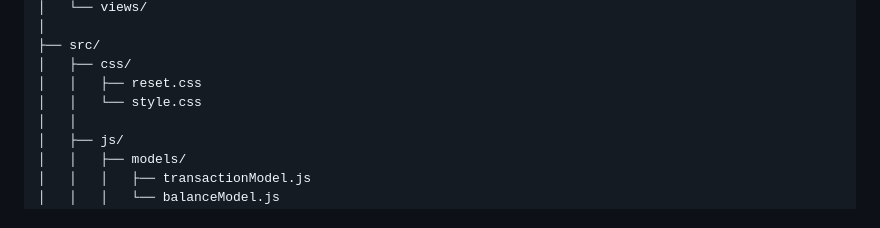
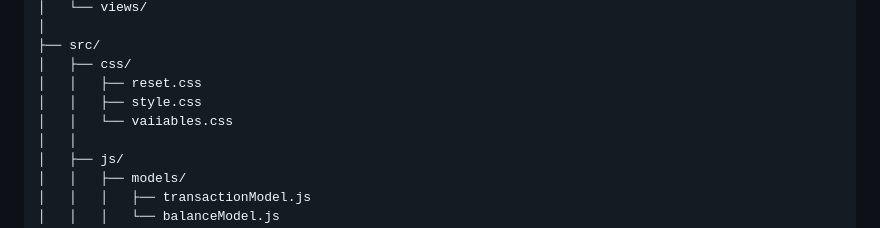
Before and after one commit to xandymagnus/invest-, a Markdown page: docs/PROJECT_STRUCTURE.md, the part around the change. Drawn GitHub-style.

```diff
--- a/docs/PROJECT_STRUCTURE.md
+++ b/docs/PROJECT_STRUCTURE.md
@@ -24,7 +24,8 @@ invest-plus/
 ├── src/
 │   ├── css/
 │   │   ├── reset.css
-│   │   └── style.css
+│   │   ├── style.css
+│   │   └── vaiiables.css
 │   │
 │   ├── js/
 │   │   ├── models/
```
